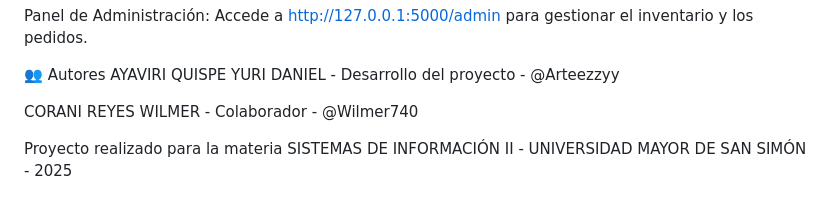
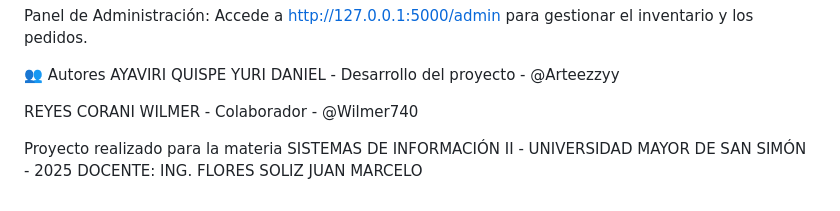
Before and after one commit to Arteezzyy/kiosko, a Markdown page: README.md, the part around the change. GitHub-like rendering.

```diff
--- a/README.md
+++ b/README.md
@@ -99,6 +99,7 @@ Panel de Administración: Accede a http://127.0.0.1:5000/admin para gestionar el
 👥 Autores
 AYAVIRI QUISPE YURI DANIEL - Desarrollo del proyecto - @Arteezzyy
 
-CORANI REYES WILMER - Colaborador - @Wilmer740
+REYES CORANI WILMER - Colaborador - @Wilmer740
 
 Proyecto realizado para la materia SISTEMAS DE INFORMACIÓN II - UNIVERSIDAD MAYOR DE SAN SIMÓN - 2025
+DOCENTE: ING. FLORES SOLIZ JUAN MARCELO
```
